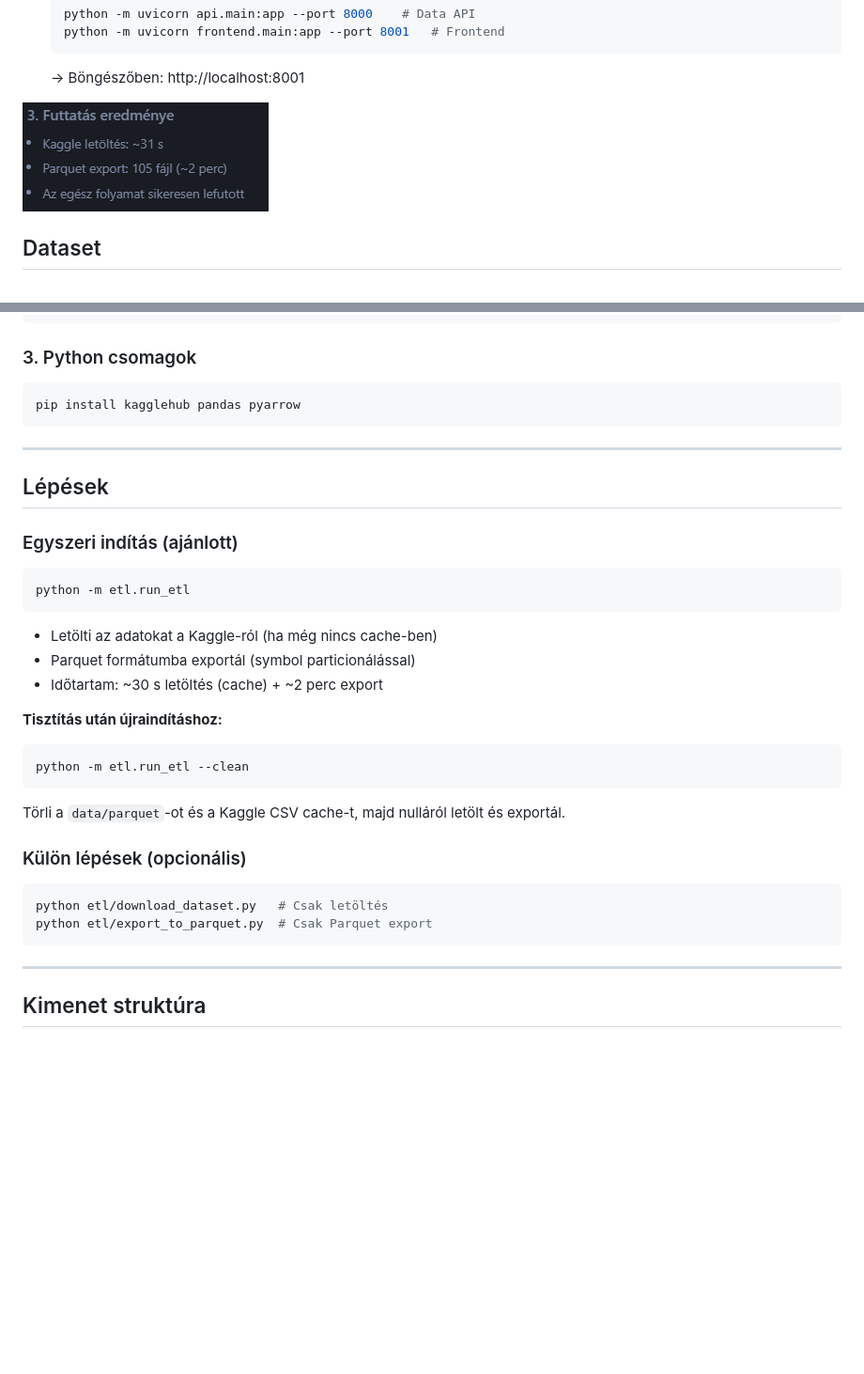
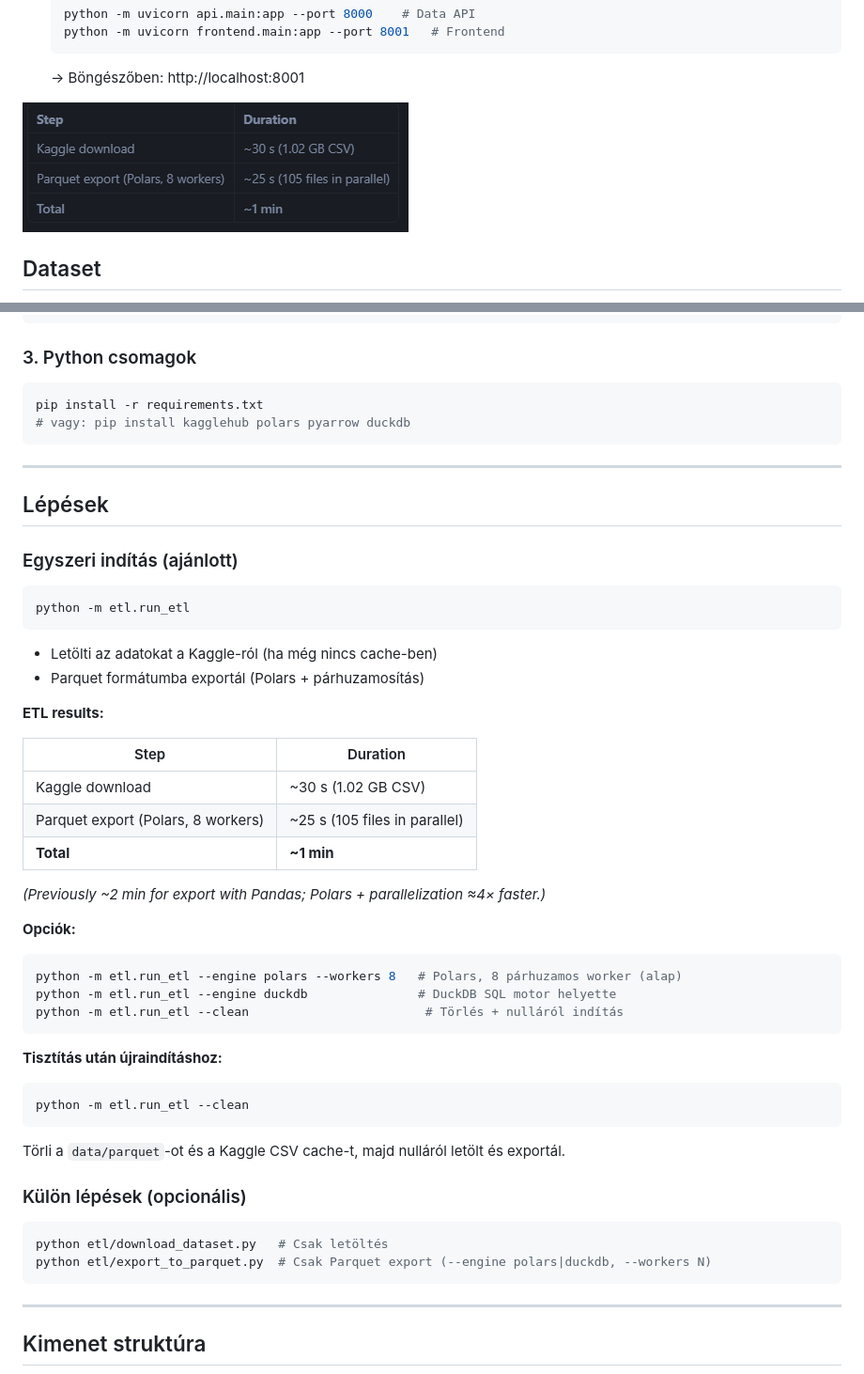
Before and after one commit to tamasbanyasz/Fast_API_with_Kaggle_dataset, a Markdown page: README.md, 2 parts joined by grey strips. Shown at 94% size. GitHub-like rendering; pictures changed too: src/img/etl_process.png (deleted), src/img/extract_result_with_modified.png (added); blank space fills up the shorter version.

Commit message:
ETL: Polars + DuckDB + parallelization; ETL results table; updated images
Co-authored-by: Cursor <cursoragent@cursor.com>

````diff
--- a/README.md
+++ b/README.md
@@ -16,7 +16,7 @@ Részvényadatok letöltése a Kaggle-ról és átalakítása Parquet formátumb
    ```
    → Böngészőben: http://localhost:8001
 
-![ETL folyamat](src/img/etl_process.png)
+![ETL folyamat](src/img/extract_result_with_modified.png)
 
 ## Dataset
 
@@ -53,7 +53,8 @@ $env:KAGGLE_API_TOKEN = "KGAT_your_token_here"
 ### 3. Python csomagok
 
 ```bash
-pip install kagglehub pandas pyarrow
+pip install -r requirements.txt
+# vagy: pip install kagglehub polars pyarrow duckdb
 ```
 
 ---
@@ -67,8 +68,24 @@ python -m etl.run_etl
 ```
 
 - Letölti az adatokat a Kaggle-ról (ha még nincs cache-ben)
-- Parquet formátumba exportál (symbol particionálással)
-- Időtartam: ~30 s letöltés (cache) + ~2 perc export
+- Parquet formátumba exportál (Polars + párhuzamosítás)
+
+**ETL results:**
+
+| Step | Duration |
+|------|----------|
+| Kaggle download | ~30 s (1.02 GB CSV) |
+| Parquet export (Polars, 8 workers) | ~25 s (105 files in parallel) |
+| **Total** | **~1 min** |
+
+*(Previously ~2 min for export with Pandas; Polars + parallelization ≈4× faster.)*
+
+**Opciók:**
+```bash
+python -m etl.run_etl --engine polars --workers 8   # Polars, 8 párhuzamos worker (alap)
+python -m etl.run_etl --engine duckdb               # DuckDB SQL motor helyette
+python -m etl.run_etl --clean                        # Törlés + nulláról indítás
+```
 
 **Tisztítás után újraindításhoz:**
 ```bash
@@ -80,7 +97,7 @@ Törli a `data/parquet`-ot és a Kaggle CSV cache-t, majd nulláról letölt és
 
 ```bash
 python etl/download_dataset.py   # Csak letöltés
-python etl/export_to_parquet.py  # Csak Parquet export
+python etl/export_to_parquet.py  # Csak Parquet export (--engine polars|duckdb, --workers N)
 ```
 
 ---
````
Also changed, not shown: src/img/selecting.png (added), 3 other files.
